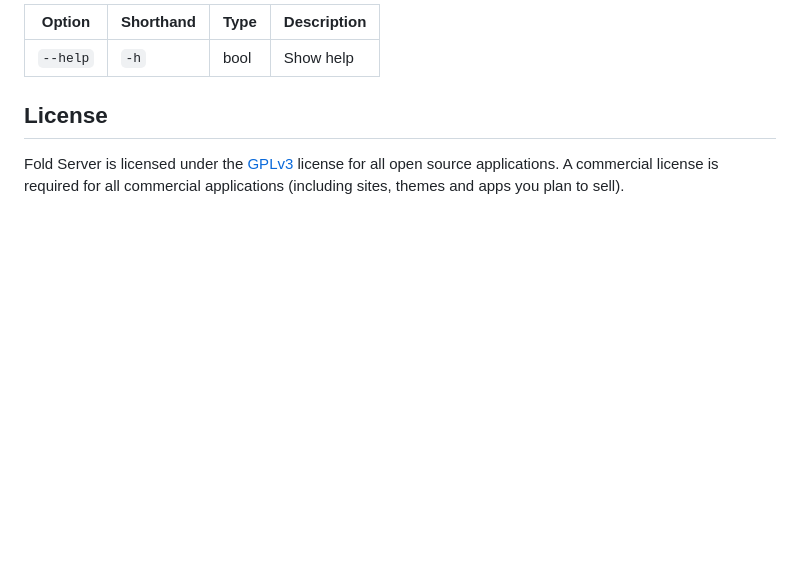
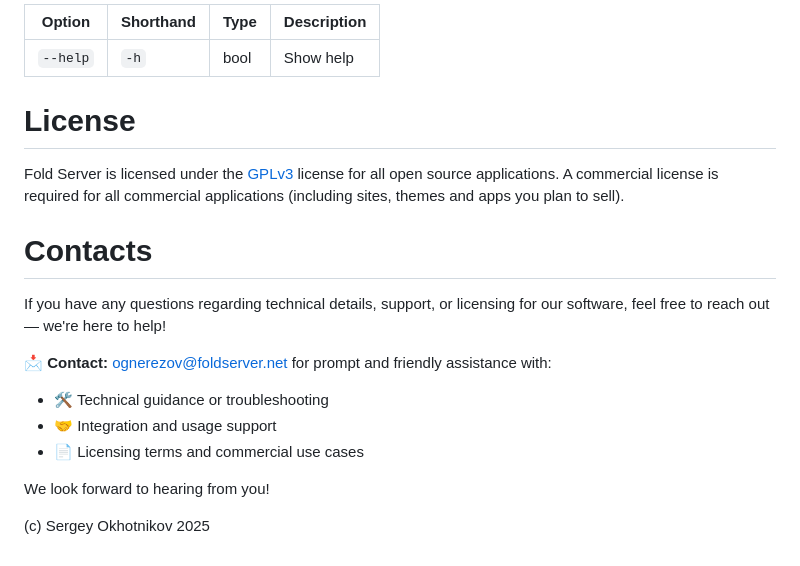
Before and after one commit to ognerezov/fold, a Markdown page: README.md, the part around the change. Drawn GitHub-style; blank space fills up the shorter version.

```diff
--- a/README.md
+++ b/README.md
@@ -119,7 +119,20 @@ use `fold --init` or `fold --init --template public` commands to create basic fi
 | `--help` | `-h` | bool | Show help |
 
 
-## License
+# License
 
 Fold Server is licensed under the [GPLv3](http://choosealicense.com/licenses/gpl-3.0) license for all open source applications.
 A commercial license is required for all commercial applications (including sites, themes and apps you plan to sell).
+
+# Contacts
+If you have any questions regarding technical details, support, or licensing for our software, feel free to reach out — we're here to help!
+
+📩 **Contact:** [ognerezov@foldserver.net](mailto:ognerezov@foldserver.net) for prompt and friendly assistance with:
+
+- 🛠️ Technical guidance or troubleshooting
+- 🤝 Integration and usage support
+- 📄 Licensing terms and commercial use cases
+
+We look forward to hearing from you!
+
+(c) Sergey Okhotnikov 2025
```
